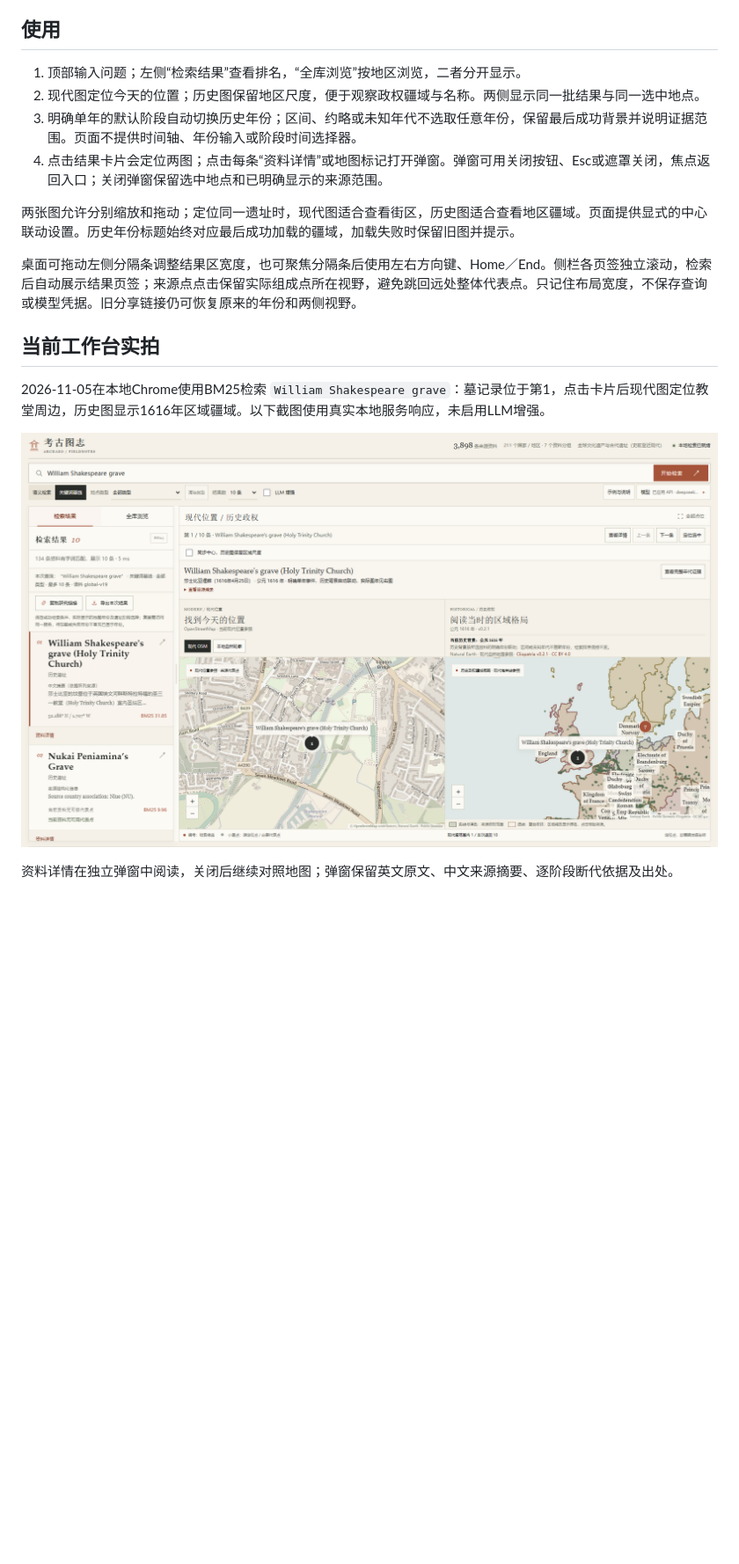
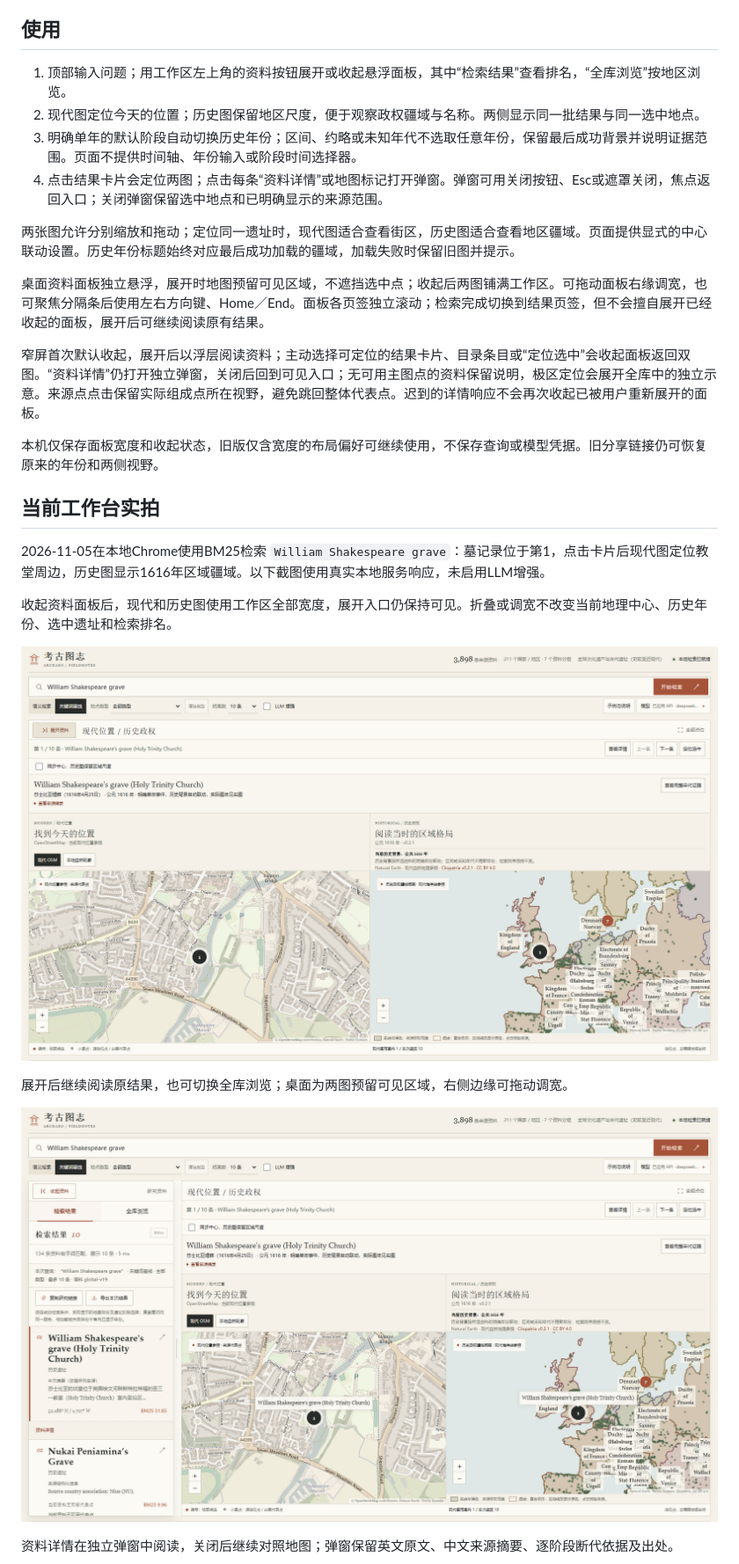
Before and after one commit to MAK1MAAaa/ai-arch-proj, a Markdown page: docs/map-comparison.md, the part around one of its changes. Shown at 88% size. Rendered like a GitHub page; pictures changed too: docs/floating-panel-preview.png (added), docs/workbench-preview.png; blank space fills up the shorter version.

Commit message:
Add collapsible floating research panel (#35)

```diff
--- a/docs/map-comparison.md
+++ b/docs/map-comparison.md
@@ -4,20 +4,30 @@
 
 ## 使用
 
-1. 顶部输入问题；左侧“检索结果”查看排名，“全库浏览”按地区浏览，二者分开显示。
+1. 顶部输入问题；用工作区左上角的资料按钮展开或收起悬浮面板，其中“检索结果”查看排名，“全库浏览”按地区浏览。
 2. 现代图定位今天的位置；历史图保留地区尺度，便于观察政权疆域与名称。两侧显示同一批结果与同一选中地点。
 3. 明确单年的默认阶段自动切换历史年份；区间、约略或未知年代不选取任意年份，保留最后成功背景并说明证据范围。页面不提供时间轴、年份输入或阶段时间选择器。
 4. 点击结果卡片会定位两图；点击每条“资料详情”或地图标记打开弹窗。弹窗可用关闭按钮、Esc或遮罩关闭，焦点返回入口；关闭弹窗保留选中地点和已明确显示的来源范围。
 
 两张图允许分别缩放和拖动；定位同一遗址时，现代图适合查看街区，历史图适合查看地区疆域。页面提供显式的中心联动设置。历史年份标题始终对应最后成功加载的疆域，加载失败时保留旧图并提示。
 
-桌面可拖动左侧分隔条调整结果区宽度，也可聚焦分隔条后使用左右方向键、Home／End。侧栏各页签独立滚动，检索后自动展示结果页签；来源点点击保留实际组成点所在视野，避免跳回远处整体代表点。只记住布局宽度，不保存查询或模型凭据。旧分享链接仍可恢复原来的年份和两侧视野。
+桌面资料面板独立悬浮，展开时地图预留可见区域，不遮挡选中点；收起后两图铺满工作区。可拖动面板右缘调宽，也可聚焦分隔条后使用左右方向键、Home／End。面板各页签独立滚动；检索完成切换到结果页签，但不会擅自展开已经收起的面板，展开后可继续阅读原有结果。
+
+窄屏首次默认收起，展开后以浮层阅读资料；主动选择可定位的结果卡片、目录条目或“定位选中”会收起面板返回双图。“资料详情”仍打开独立弹窗，关闭后回到可见入口；无可用主图点的资料保留说明，极区定位会展开全库中的独立示意。来源点点击保留实际组成点所在视野，避免跳回整体代表点。迟到的详情响应不会再次收起已被用户重新展开的面板。
+
+本机仅保存面板宽度和收起状态，旧版仅含宽度的布局偏好可继续使用，不保存查询或模型凭据。旧分享链接仍可恢复原来的年份和两侧视野。
 
 ## 当前工作台实拍
 
 2026-11-05在本地Chrome使用BM25检索 `William Shakespeare grave`：墓记录位于第1，点击卡片后现代图定位教堂周边，历史图显示1616年区域疆域。以下截图使用真实本地服务响应，未启用LLM增强。
 
-![当前工作台的结果侧栏与现代、历史双图](workbench-preview.png)
+收起资料面板后，现代和历史图使用工作区全部宽度，展开入口仍保持可见。折叠或调宽不改变当前地理中心、历史年份、选中遗址和检索排名。
+
+![收起资料面板后的现代与历史双图](workbench-preview.png)
+
+展开后继续阅读原结果，也可切换全库浏览；桌面为两图预留可见区域，右侧边缘可拖动调宽。
+
+![可调宽的悬浮资料面板](floating-panel-preview.png)
 
 资料详情在独立弹窗中阅读，关闭后继续对照地图；弹窗保留英文原文、中文来源摘要、逐阶段断代依据及出处。
 
```
Also changed, not shown: other parts of docs/map-comparison.md (+1 -1 lines), README.md (+1 -1 lines), docs/system-guide.md (+3 -1 lines), docs/detail-dialog-preview.png, 12 other files.
